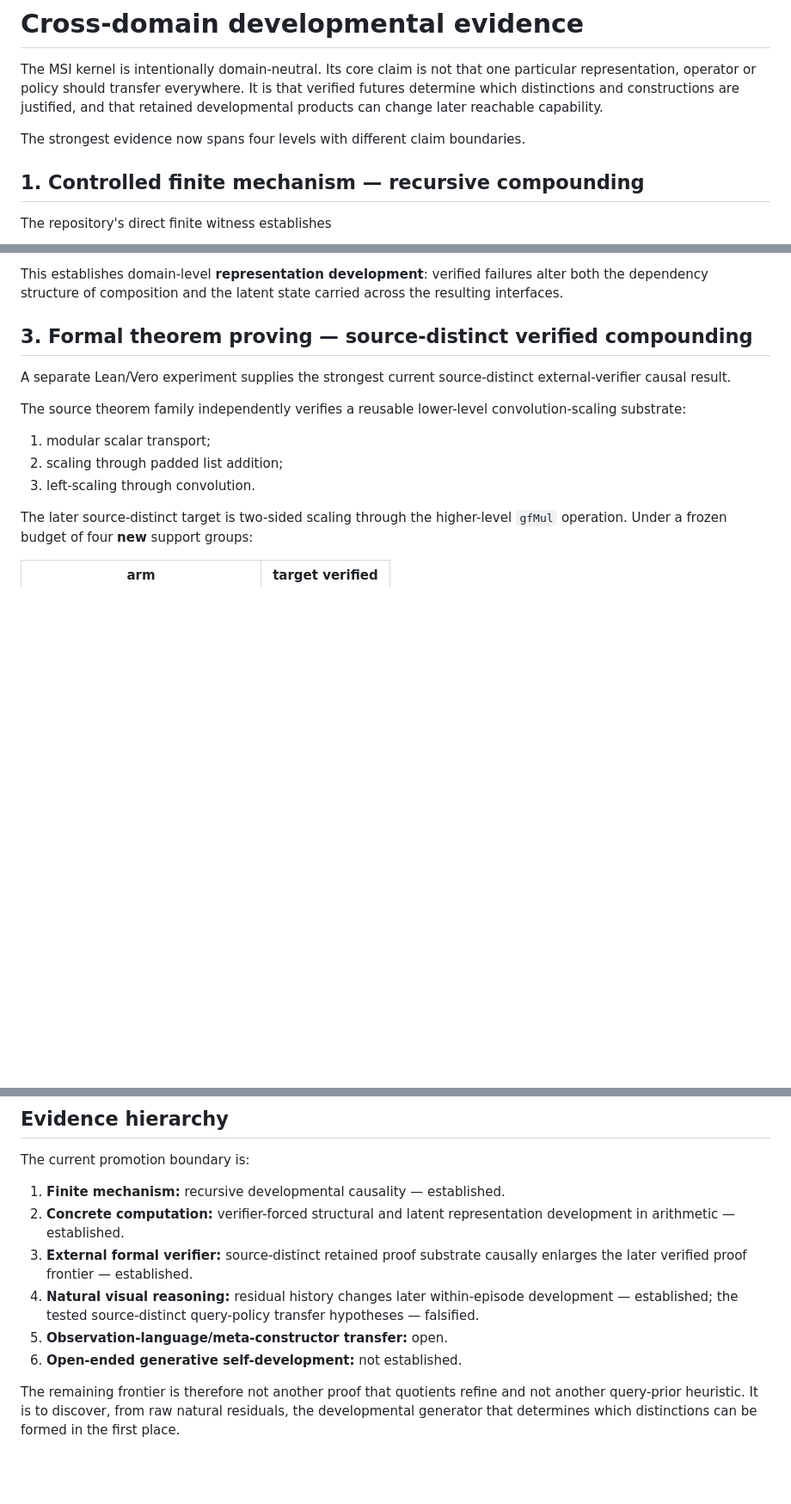
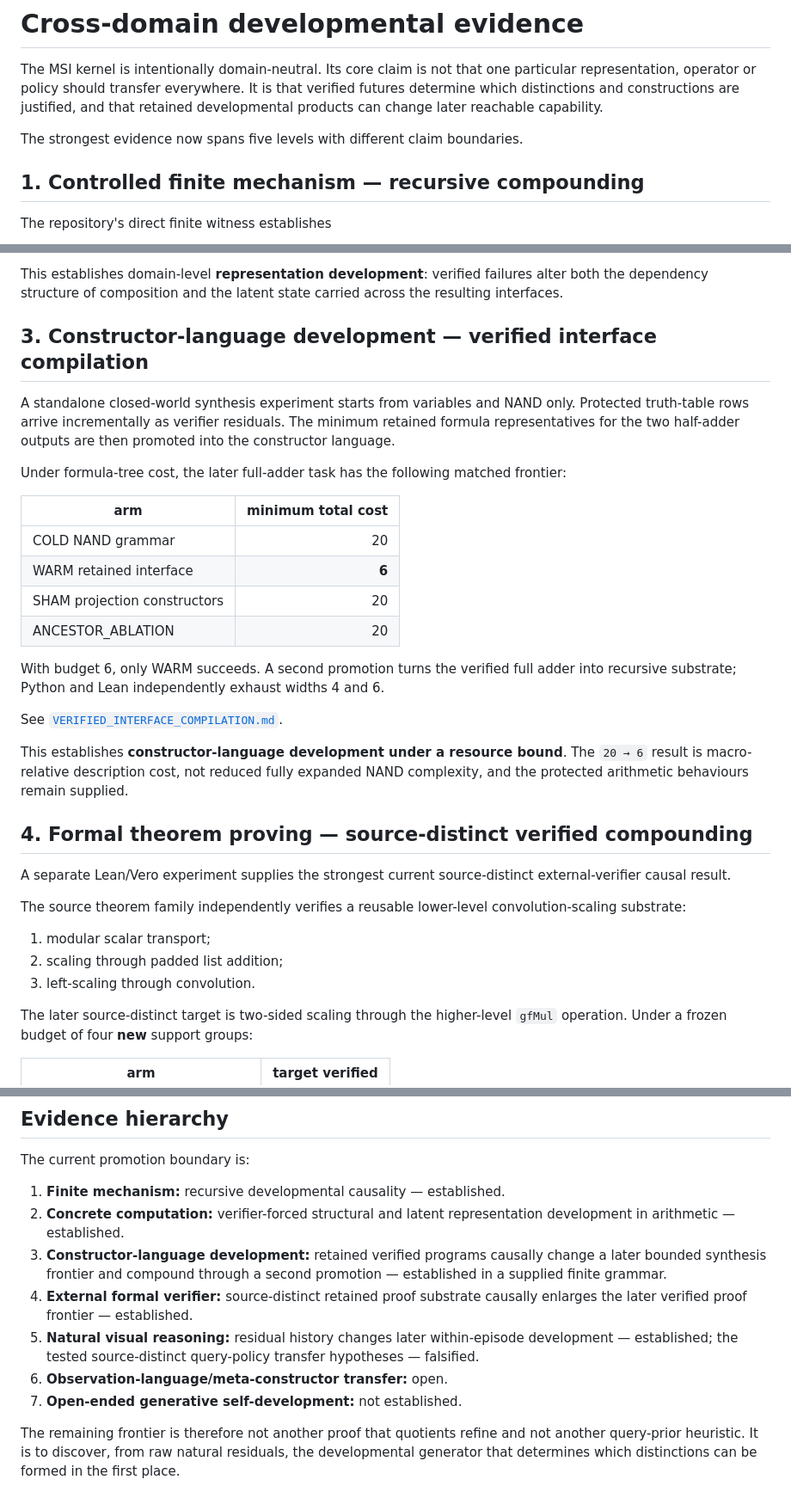
Before and after one commit to heathsanchez/Minimal-Sufficient-Interface, a Markdown page: CROSS_DOMAIN_DEVELOPMENTAL_EVIDENCE.md, 3 parts joined by grey strips. Shown at 86% size. GitHub-like rendering; blank space fills up the shorter version.

Commit message:
Place interface compilation in evidence hierarchy

```diff
--- a/CROSS_DOMAIN_DEVELOPMENTAL_EVIDENCE.md
+++ b/CROSS_DOMAIN_DEVELOPMENTAL_EVIDENCE.md
@@ -2,7 +2,7 @@
 
 The MSI kernel is intentionally domain-neutral. Its core claim is not that one particular representation, operator or policy should transfer everywhere. It is that verified futures determine which distinctions and constructions are justified, and that retained developmental products can change later reachable capability.
 
-The strongest evidence now spans four levels with different claim boundaries.
+The strongest evidence now spans five levels with different claim boundaries.
 
 ## 1. Controlled finite mechanism — recursive compounding
 
@@ -40,7 +40,35 @@ See [`ARITHMETIC_REPRESENTATION_GENESIS.md`](ARITHMETIC_REPRESENTATION_GENESIS.m
 
 This establishes domain-level **representation development**: verified failures alter both the dependency structure of composition and the latent state carried across the resulting interfaces.
 
-## 3. Formal theorem proving — source-distinct verified compounding
+## 3. Constructor-language development — verified interface compilation
+
+A standalone closed-world synthesis experiment starts from variables and NAND
+only. Protected truth-table rows arrive incrementally as verifier residuals.
+The minimum retained formula representatives for the two half-adder outputs are
+then promoted into the constructor language.
+
+Under formula-tree cost, the later full-adder task has the following matched
+frontier:
+
+| arm | minimum total cost |
+|---|---:|
+| COLD NAND grammar | 20 |
+| WARM retained interface | **6** |
+| SHAM projection constructors | 20 |
+| ANCESTOR_ABLATION | 20 |
+
+With budget 6, only WARM succeeds. A second promotion turns the verified full
+adder into recursive substrate; Python and Lean independently exhaust widths 4
+and 6.
+
+See [`VERIFIED_INTERFACE_COMPILATION.md`](VERIFIED_INTERFACE_COMPILATION.md).
+
+This establishes **constructor-language development under a resource bound**.
+The `20 → 6` result is macro-relative description cost, not reduced fully
+expanded NAND complexity, and the protected arithmetic behaviours remain
+supplied.
+
+## 4. Formal theorem proving — source-distinct verified compounding
 
 A separate Lean/Vero experiment supplies the strongest current source-distinct external-verifier causal result.
 
@@ -209,9 +238,10 @@ The current promotion boundary is:
 
 1. **Finite mechanism:** recursive developmental causality — established.
 2. **Concrete computation:** verifier-forced structural and latent representation development in arithmetic — established.
-3. **External formal verifier:** source-distinct retained proof substrate causally enlarges the later verified proof frontier — established.
-4. **Natural visual reasoning:** residual history changes later within-episode development — established; the tested source-distinct query-policy transfer hypotheses — falsified.
-5. **Observation-language/meta-constructor transfer:** open.
-6. **Open-ended generative self-development:** not established.
+3. **Constructor-language development:** retained verified programs causally change a later bounded synthesis frontier and compound through a second promotion — established in a supplied finite grammar.
+4. **External formal verifier:** source-distinct retained proof substrate causally enlarges the later verified proof frontier — established.
+5. **Natural visual reasoning:** residual history changes later within-episode development — established; the tested source-distinct query-policy transfer hypotheses — falsified.
+6. **Observation-language/meta-constructor transfer:** open.
+7. **Open-ended generative self-development:** not established.
 
 The remaining frontier is therefore not another proof that quotients refine and not another query-prior heuristic. It is to discover, from raw natural residuals, the developmental generator that determines which distinctions can be formed in the first place.
```
Also changed, not shown: other parts of CROSS_DOMAIN_DEVELOPMENTAL_EVIDENCE.md (+2 -1 lines).
